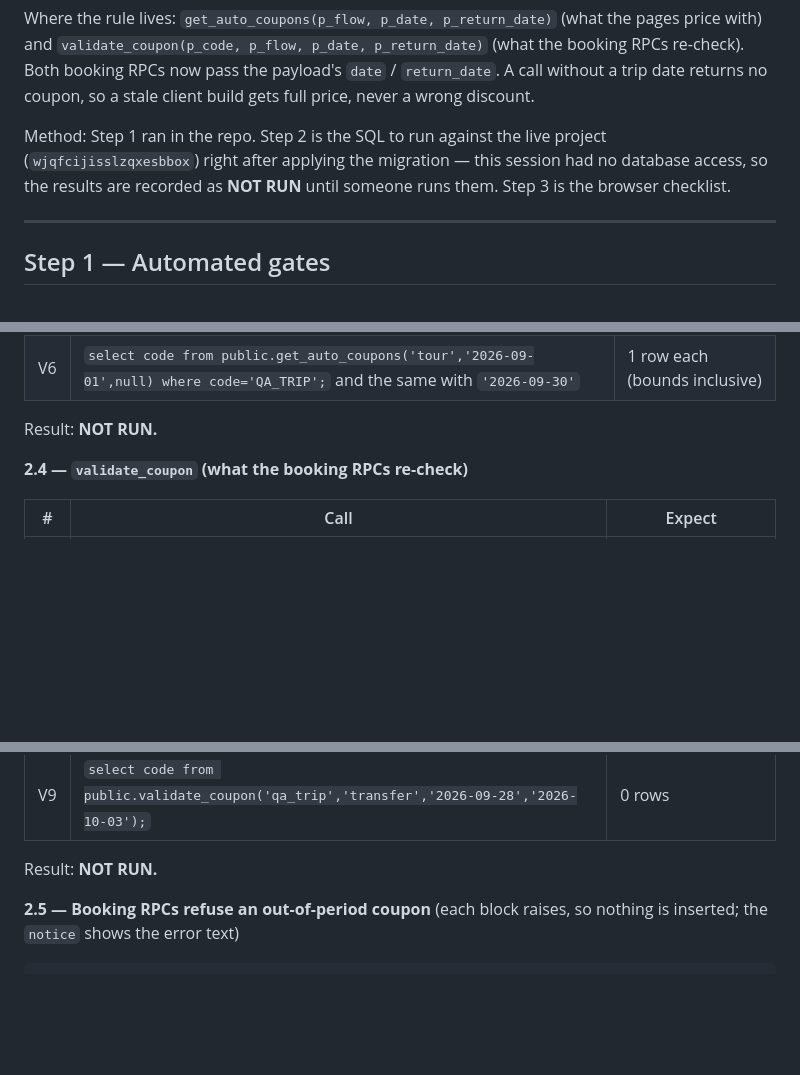
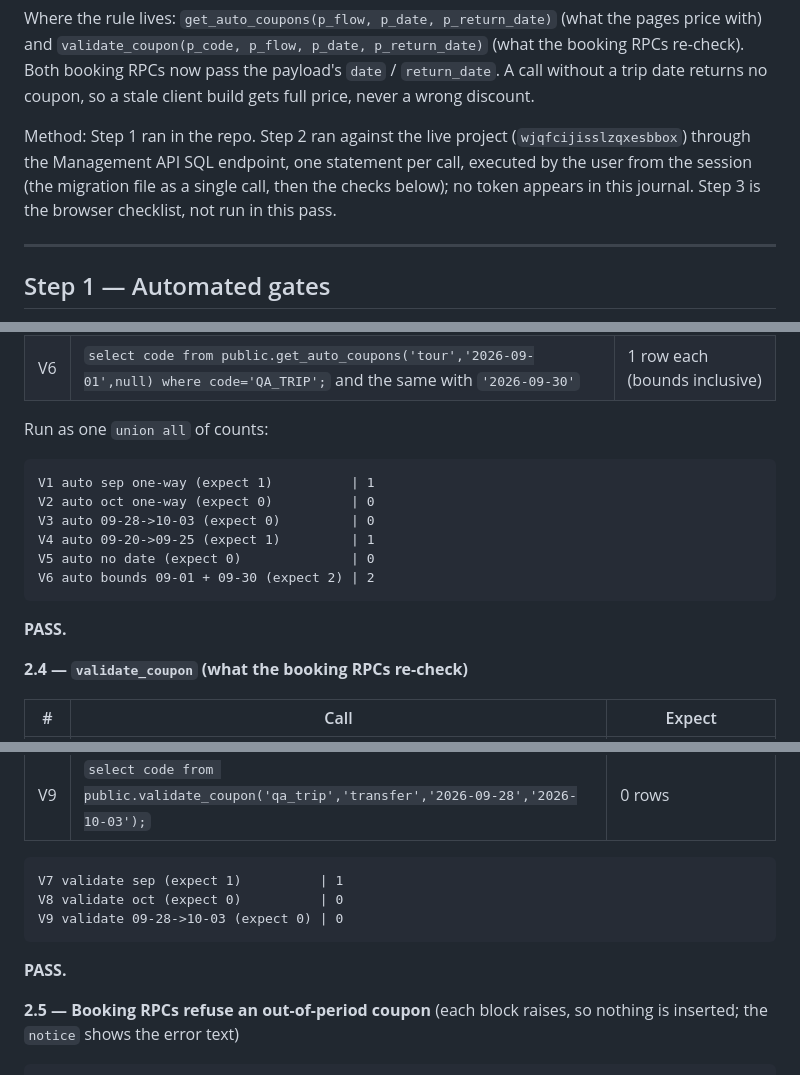
Before and after one commit to itdev-gr/opaway, a Markdown page: qa/2026-09-16-coupon-trip-dates-smoke-test.md, 3 parts joined by grey strips. Rendered like a GitHub page; blank space fills up the shorter version.

````diff
--- a/qa/2026-09-16-coupon-trip-dates-smoke-test.md
+++ b/qa/2026-09-16-coupon-trip-dates-smoke-test.md
@@ -14,10 +14,11 @@ p_return_date)` (what the booking RPCs re-check). Both booking RPCs now pass
 the payload's `date` / `return_date`. A call without a trip date returns no
 coupon, so a stale client build gets full price, never a wrong discount.
 
-Method: Step 1 ran in the repo. Step 2 is the SQL to run against the live
-project (`wjqfcijisslzqxesbbox`) right after applying the migration — this
-session had no database access, so the results are recorded as **NOT RUN**
-until someone runs them. Step 3 is the browser checklist.
+Method: Step 1 ran in the repo. Step 2 ran against the live project
+(`wjqfcijisslzqxesbbox`) through the Management API SQL endpoint, one
+statement per call, executed by the user from the session (the migration
+file as a single call, then the checks below); no token appears in this
+journal. Step 3 is the browser checklist, not run in this pass.
 
 ---
 
@@ -93,7 +103,17 @@ values ('QA_TRIP', 'percent', 10, '2026-09-01', '2026-09-30', true, true, true);
 | V5 | `select code from public.get_auto_coupons('transfer') where code='QA_TRIP';` | 0 rows (no date = old client = no offer) |
 | V6 | `select code from public.get_auto_coupons('tour','2026-09-01',null) where code='QA_TRIP';` and the same with `'2026-09-30'` | 1 row each (bounds inclusive) |
 
-Result: **NOT RUN.**
+Run as one `union all` of counts:
+
+```
+V1 auto sep one-way (expect 1)          | 1
+V2 auto oct one-way (expect 0)          | 0
+V3 auto 09-28->10-03 (expect 0)         | 0
+V4 auto 09-20->09-25 (expect 1)         | 1
+V5 auto no date (expect 0)              | 0
+V6 auto bounds 09-01 + 09-30 (expect 2) | 2
+```
+**PASS.**
 
 **2.4 — `validate_coupon` (what the booking RPCs re-check)**
 
@@ -103,7 +123,12 @@ Result: **NOT RUN.**
 | V8 | `select code from public.validate_coupon('qa_trip','transfer','2026-10-05',null);` | 0 rows |
 | V9 | `select code from public.validate_coupon('qa_trip','transfer','2026-09-28','2026-10-03');` | 0 rows |
 
-Result: **NOT RUN.**
+```
+V7 validate sep (expect 1)          | 1
+V8 validate oct (expect 0)          | 0
+V9 validate 09-28->10-03 (expect 0) | 0
+```
+**PASS.**
 
 **2.5 — Booking RPCs refuse an out-of-period coupon** (each block raises,
 so nothing is inserted; the `notice` shows the error text)
````
Also changed, not shown: other parts of qa/2026-09-16-coupon-trip-dates-smoke-test.md (+27 -8 lines), 1 other file.
